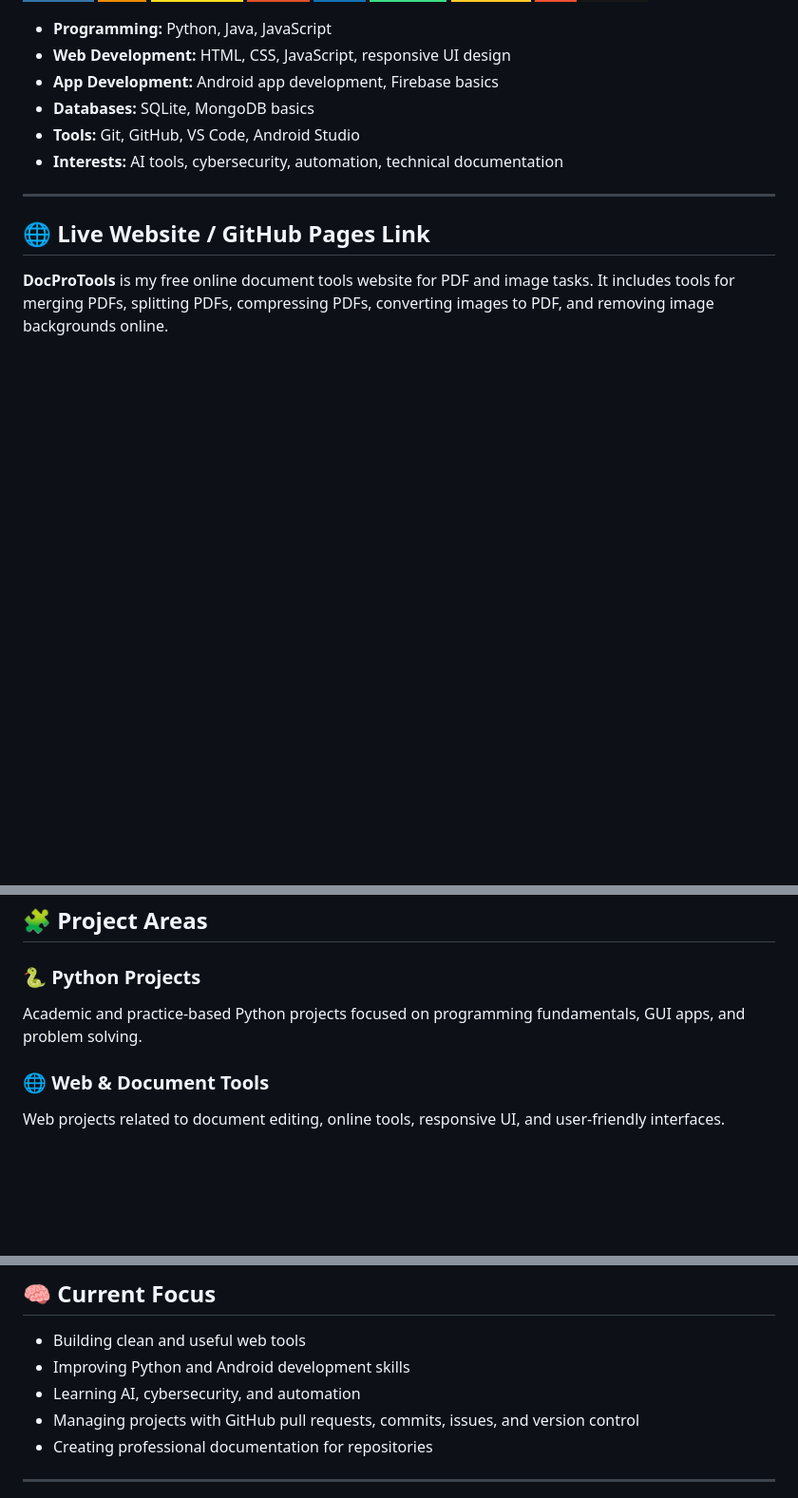
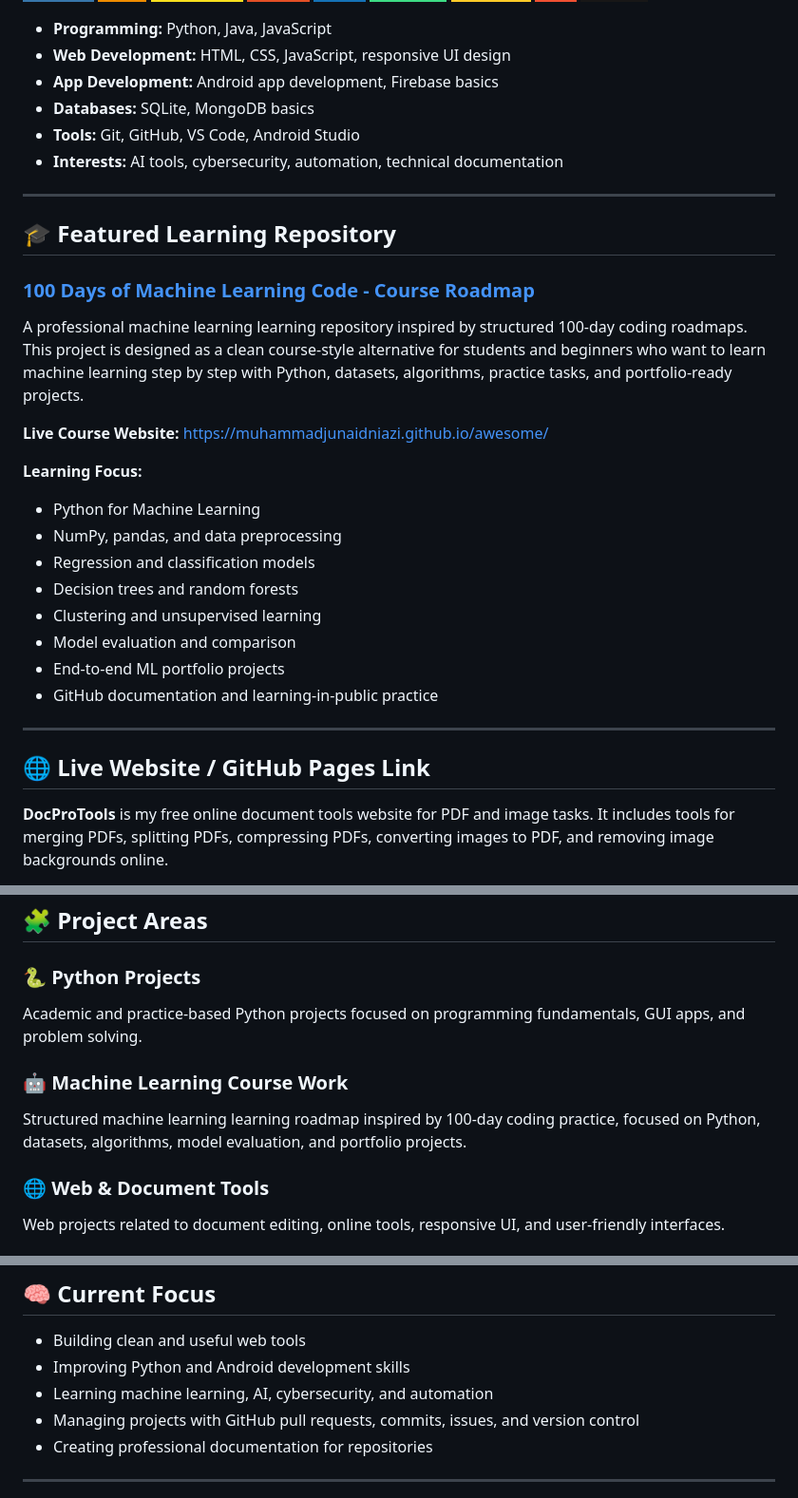
Before and after one commit to muhammadjunaidniazi/muhammadjunaidniazi, a Markdown page: README.md, 3 parts joined by grey strips. Shown at 95% size. Drawn GitHub-style; badges without logos; blank space fills up the shorter version.

Commit message:
Add machine learning course repository to GitHub profile

```diff
--- a/README.md
+++ b/README.md
@@ -52,6 +52,27 @@ I use GitHub to manage academic projects, coding practice, app development work,
 
 ---
 
+## 🎓 Featured Learning Repository
+
+### [100 Days of Machine Learning Code - Course Roadmap](https://github.com/muhammadjunaidniazi/awesome)
+
+A professional machine learning learning repository inspired by structured 100-day coding roadmaps. This project is designed as a clean course-style alternative for students and beginners who want to learn machine learning step by step with Python, datasets, algorithms, practice tasks, and portfolio-ready projects.
+
+**Live Course Website:** https://muhammadjunaidniazi.github.io/awesome/
+
+**Learning Focus:**
+
+- Python for Machine Learning
+- NumPy, pandas, and data preprocessing
+- Regression and classification models
+- Decision trees and random forests
+- Clustering and unsupervised learning
+- Model evaluation and comparison
+- End-to-end ML portfolio projects
+- GitHub documentation and learning-in-public practice
+
+---
+
 ## 🌐 Live Website / GitHub Pages Link
 
 **DocProTools** is my free online document tools website for PDF and image tasks. It includes tools for merging PDFs, splitting PDFs, compressing PDFs, converting images to PDF, and removing image backgrounds online.
@@ -130,6 +152,9 @@ For sponsorship, freelance collaboration, project support, or paid technical ser
 ### 🐍 Python Projects
 Academic and practice-based Python projects focused on programming fundamentals, GUI apps, and problem solving.
 
+### 🤖 Machine Learning Course Work
+Structured machine learning learning roadmap inspired by 100-day coding practice, focused on Python, datasets, algorithms, model evaluation, and portfolio projects.
+
 ### 🌐 Web & Document Tools
 Web projects related to document editing, online tools, responsive UI, and user-friendly interfaces.
 
@@ -145,7 +170,7 @@ Research and learning work related to AI security, adversarial AI, cybersecurity
 
 - Building clean and useful web tools
 - Improving Python and Android development skills
-- Learning AI, cybersecurity, and automation
+- Learning machine learning, AI, cybersecurity, and automation
 - Managing projects with GitHub pull requests, commits, issues, and version control
 - Creating professional documentation for repositories
 
```
Also changed, not shown: other parts of README.md (+1 -0 lines).
